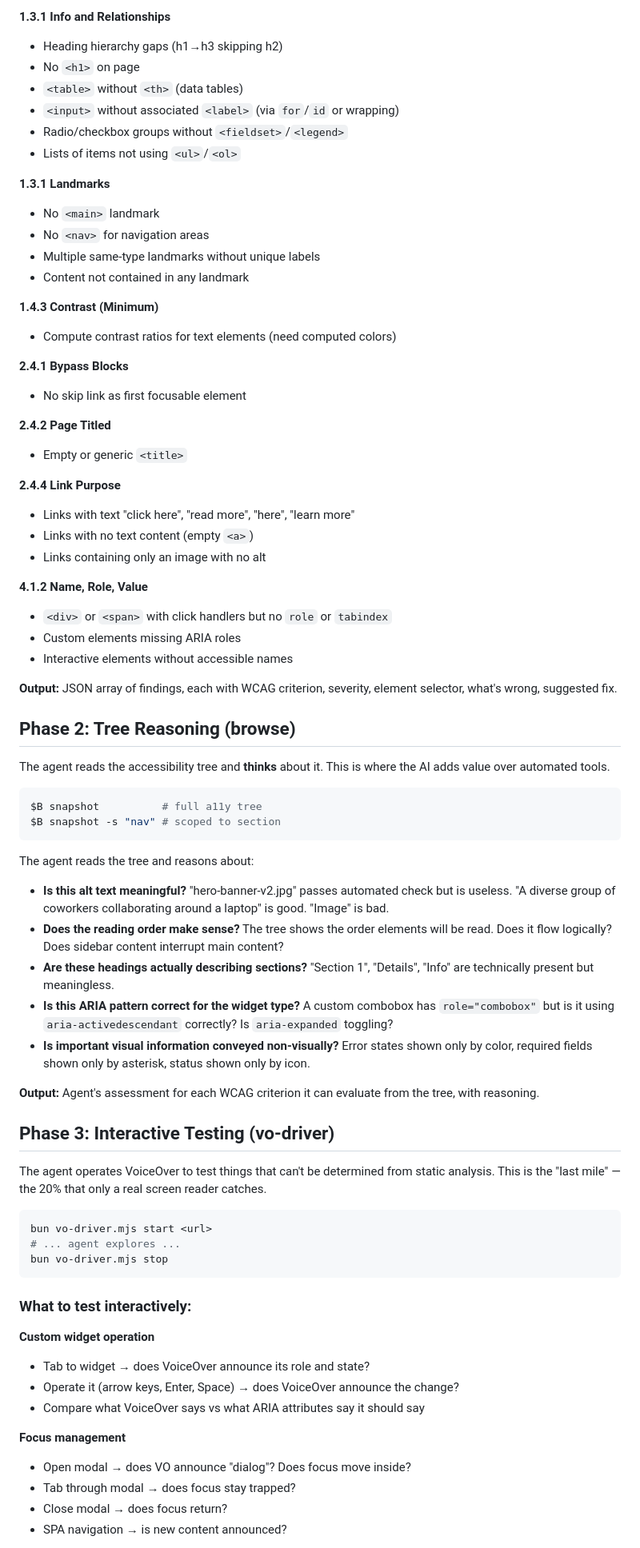
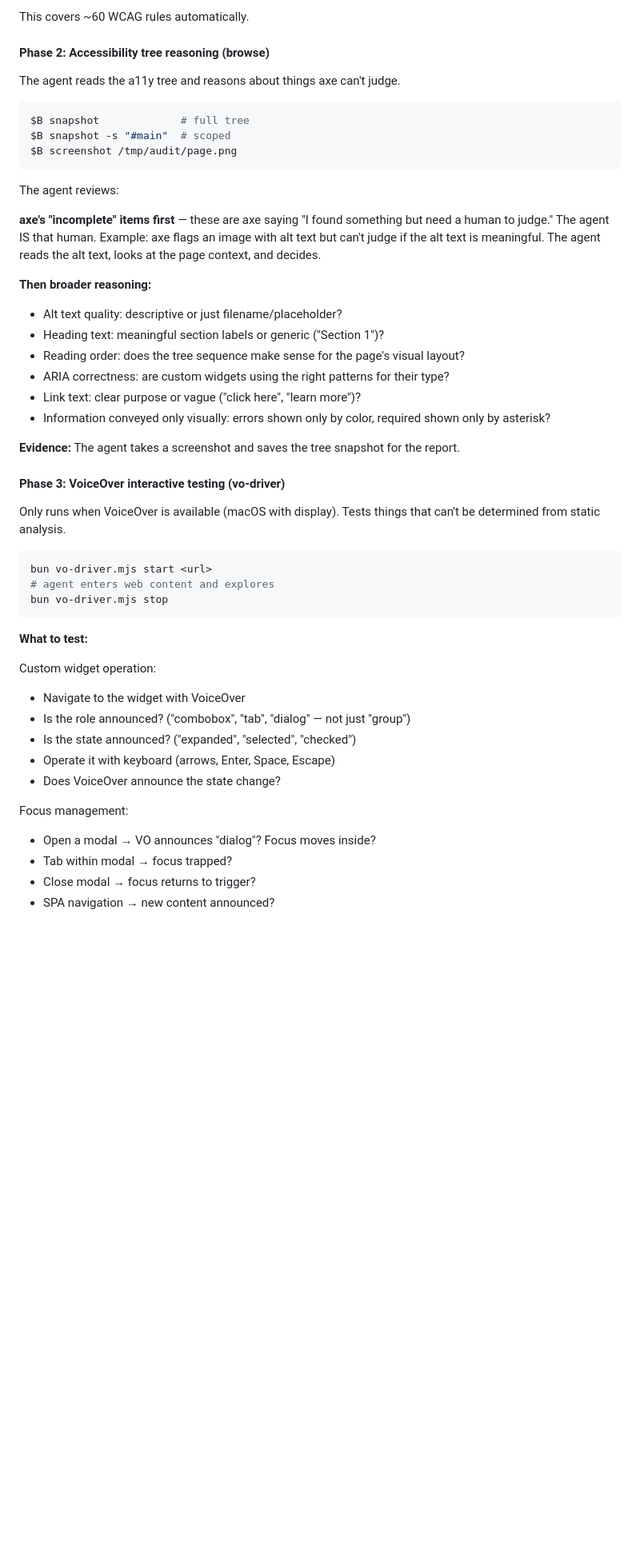
Before and after one commit to estern1011/a11y-auditor, a Markdown page: docs/a11y-auditor-agent.md, the part around one of its changes. Shown at 80% size. Drawn GitHub-style; blank space fills up the shorter version.

````diff
--- a/docs/a11y-auditor-agent.md
+++ b/docs/a11y-auditor-agent.md
@@ -55,78 +94,52 @@ $B eval "(() => { ... })"   # run check scripts
 
-**1.3.1 Info and Relationships**
-- Heading hierarchy gaps (h1→h3 skipping h2)
-- No `<h1>` on page
-- `<table>` without `<th>` (data tables)
-- `<input>` without associated `<label>` (via `for`/`id` or wrapping)
-- Radio/checkbox groups without `<fieldset>`/`<legend>`
-- Lists of items not using `<ul>`/`<ol>`
+This covers ~60 WCAG rules automatically.
 
-**1.3.1 Landmarks**
-- No `<main>` landmark
-- No `<nav>` for navigation areas
-- Multiple same-type landmarks without unique labels
-- Content not contained in any landmark
+#### Phase 2: Accessibility tree reasoning (browse)
 
-**1.4.3 Contrast (Minimum)**
-- Compute contrast ratios for text elements (need computed colors)
-
-**2.4.1 Bypass Blocks**
-- No skip link as first focusable element
-
-**2.4.2 Page Titled**
-- Empty or generic `<title>`
-
-**2.4.4 Link Purpose**
-- Links with text "click here", "read more", "here", "learn more"
-- Links with no text content (empty `<a>`)
-- Links containing only an image with no alt
-
-**4.1.2 Name, Role, Value**
-- `<div>` or `<span>` with click handlers but no `role` or `tabindex`
-- Custom elements missing ARIA roles
-- Interactive elements without accessible names
-
-**Output:** JSON array of findings, each with WCAG criterion, severity, element selector, what's wrong, suggested fix.
-
-## Phase 2: Tree Reasoning (browse)
-
-The agent reads the accessibility tree and **thinks** about it. This is where the AI adds value over automated tools.
+The agent reads the a11y tree and reasons about things axe can't judge.
 
 ```bash
-$B snapshot          # full a11y tree
-$B snapshot -s "nav" # scoped to section
+$B snapshot             # full tree
+$B snapshot -s "#main"  # scoped
+$B screenshot /tmp/audit/page.png
 ```
 
-The agent reads the tree and reasons about:
+The agent reviews:
 
-- **Is this alt text meaningful?** "hero-banner-v2.jpg" passes automated check but is useless. "A diverse group of coworkers collaborating around a laptop" is good. "Image" is bad.
-- **Does the reading order make sense?** The tree shows the order elements will be read. Does it flow logically? Does sidebar content interrupt main content?
-- **Are these headings actually describing sections?** "Section 1", "Details", "Info" are technically present but meaningless.
-- **Is this ARIA pattern correct for the widget type?** A custom combobox has `role="combobox"` but is it using `aria-activedescendant` correctly? Is `aria-expanded` toggling?
-- **Is important visual information conveyed non-visually?** Error states shown only by color, required fields shown only by asterisk, status shown only by icon.
+**axe's "incomplete" items first** — these are axe saying "I found something but need a human to judge." The agent IS that human. Example: axe flags an image with alt text but can't judge if the alt text is meaningful. The agent reads the alt text, looks at the page context, and decides.
 
-**Output:** Agent's assessment for each WCAG criterion it can evaluate from the tree, with reasoning.
+**Then broader reasoning:**
+- Alt text quality: descriptive or just filename/placeholder?
+- Heading text: meaningful section labels or generic ("Section 1")?
+- Reading order: does the tree sequence make sense for the page's visual layout?
+- ARIA correctness: are custom widgets using the right patterns for their type?
+- Link text: clear purpose or vague ("click here", "learn more")?
+- Information conveyed only visually: errors shown only by color, required shown only by asterisk?
 
-## Phase 3: Interactive Testing (vo-driver)
+**Evidence:** The agent takes a screenshot and saves the tree snapshot for the report.
 
-The agent operates VoiceOver to test things that can't be determined from static analysis. This is the "last mile" — the 20% that only a real screen reader catches.
+#### Phase 3: VoiceOver interactive testing (vo-driver)
+
+Only runs when VoiceOver is available (macOS with display). Tests things that can't be determined from static analysis.
 
 ```bash
 bun vo-driver.mjs start <url>
-# ... agent explores ...
+# agent enters web content and explores
 bun vo-driver.mjs stop
 ```
 
-### What to test interactively:
+**What to test:**
 
-**Custom widget operation**
-- Tab to widget → does VoiceOver announce its role and state?
-- Operate it (arrow keys, Enter, Space) → does VoiceOver announce the change?
-- Compare what VoiceOver says vs what ARIA attributes say it should say
+Custom widget operation:
+- Navigate to the widget with VoiceOver
+- Is the role announced? ("combobox", "tab", "dialog" — not just "group")
+- Is the state announced? ("expanded", "selected", "checked")
+- Operate it with keyboard (arrows, Enter, Space, Escape)
+- Does VoiceOver announce the state change?
 
-**Focus management**
-- Open modal → does VO announce "dialog"? Does focus move inside?
-- Tab through modal → does focus stay trapped?
-- Close modal → does focus return?
-- SPA navigation → is new content announced?
+Focus management:
+- Open a modal → VO announces "dialog"? Focus moves inside?
+- Tab within modal → focus trapped?
+- Close modal → focus returns to trigger?
+- SPA navigation → new content announced?
 
````
Also changed, not shown: other parts of docs/a11y-auditor-agent.md (+144 -153 lines).
